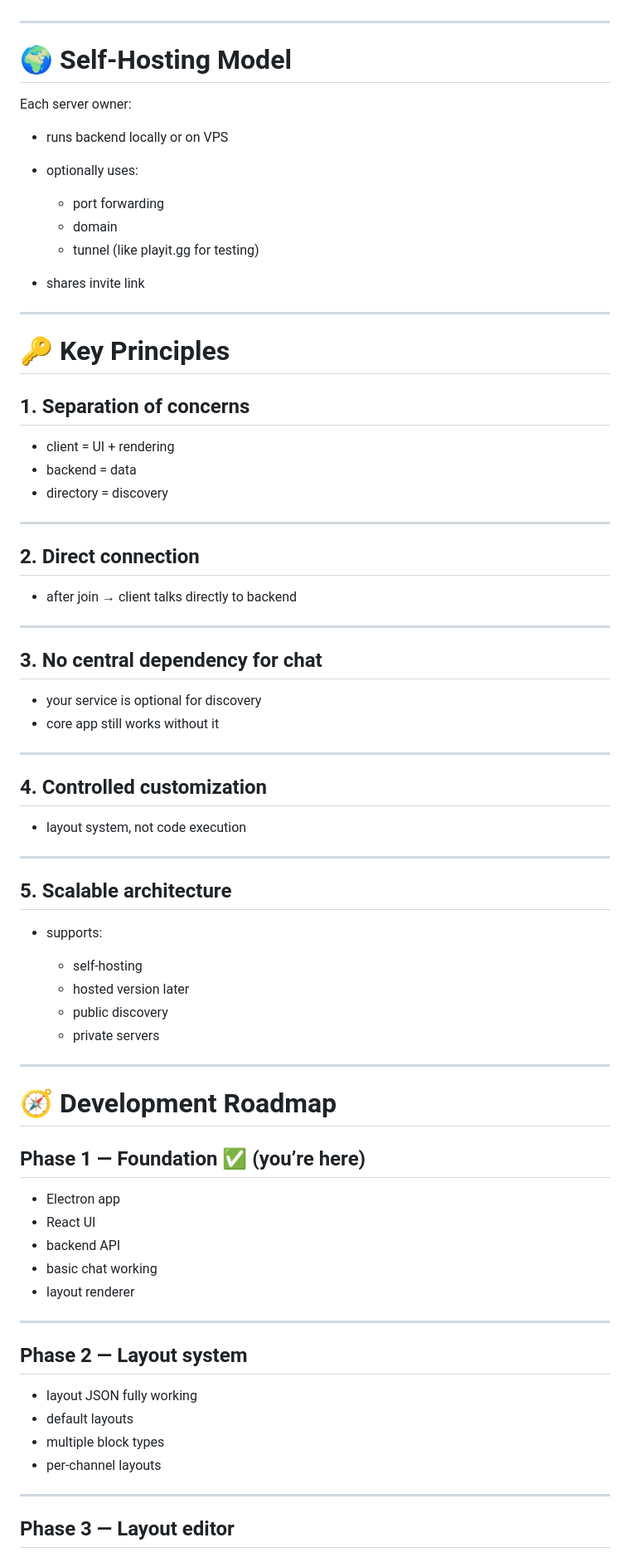
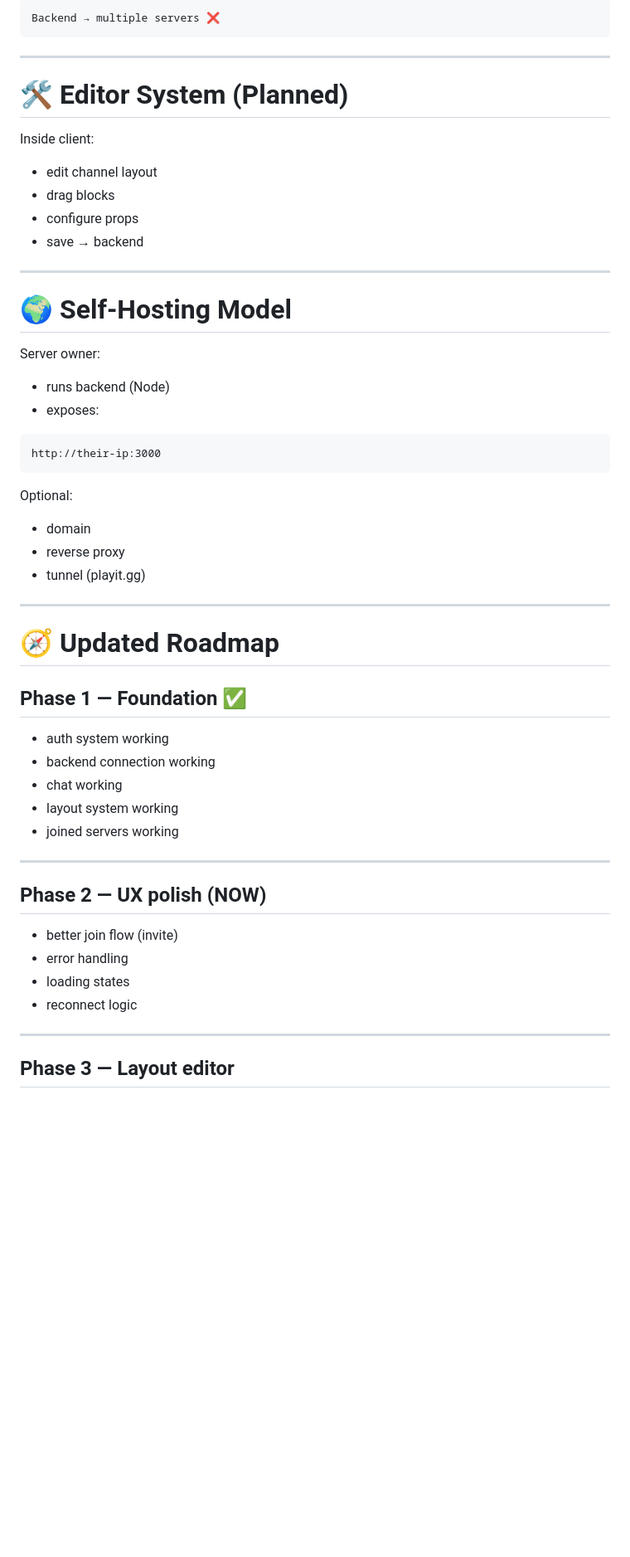
Before and after one commit to REDKING-11/Chatapp, a Markdown page: README.md, the part around one of its changes. Shown at 83% size. GitHub-like rendering; blank space fills up the shorter version.

````diff
--- a/README.md
+++ b/README.md
@@ -197,78 +296,57 @@ Then:
+```
+Backend → multiple servers ❌
+```
+
+---
+
+# 🛠️ Editor System (Planned)
+
+Inside client:
+
+* edit channel layout
+* drag blocks
+* configure props
+* save → backend
 
 ---
 
 # 🌍 Self-Hosting Model
 
-Each server owner:
+Server owner:
 
-* runs backend locally or on VPS
-* optionally uses:
+* runs backend (Node)
+* exposes:
 
-  * port forwarding
-  * domain
-  * tunnel (like playit.gg for testing)
-* shares invite link
+```
+http://their-ip:3000
+```
+
+Optional:
+
+* domain
+* reverse proxy
+* tunnel (playit.gg)
 
 ---
 
-# 🔑 Key Principles
+# 🧭 Updated Roadmap
 
-## 1. Separation of concerns
+## Phase 1 — Foundation ✅
 
-* client = UI + rendering
-* backend = data
-* directory = discovery
+* auth system working
+* backend connection working
+* chat working
+* layout system working
+* joined servers working
 
 ---
 
-## 2. Direct connection
+## Phase 2 — UX polish (NOW)
 
-* after join → client talks directly to backend
-
----
-
-## 3. No central dependency for chat
-
-* your service is optional for discovery
-* core app still works without it
-
----
-
-## 4. Controlled customization
-
-* layout system, not code execution
-
----
-
-## 5. Scalable architecture
-
-* supports:
-
-  * self-hosting
-  * hosted version later
-  * public discovery
-  * private servers
-
----
-
-# 🧭 Development Roadmap
-
-## Phase 1 — Foundation ✅ (you’re here)
-
-* Electron app
-* React UI
-* backend API
-* basic chat working
-* layout renderer
-
----
-
-## Phase 2 — Layout system
-
-* layout JSON fully working
-* default layouts
-* multiple block types
-* per-channel layouts
+* better join flow (invite)
+* error handling
+* loading states
+* reconnect logic
 
 ---
 
````
Also changed, not shown: other parts of README.md (+222 -151 lines).
